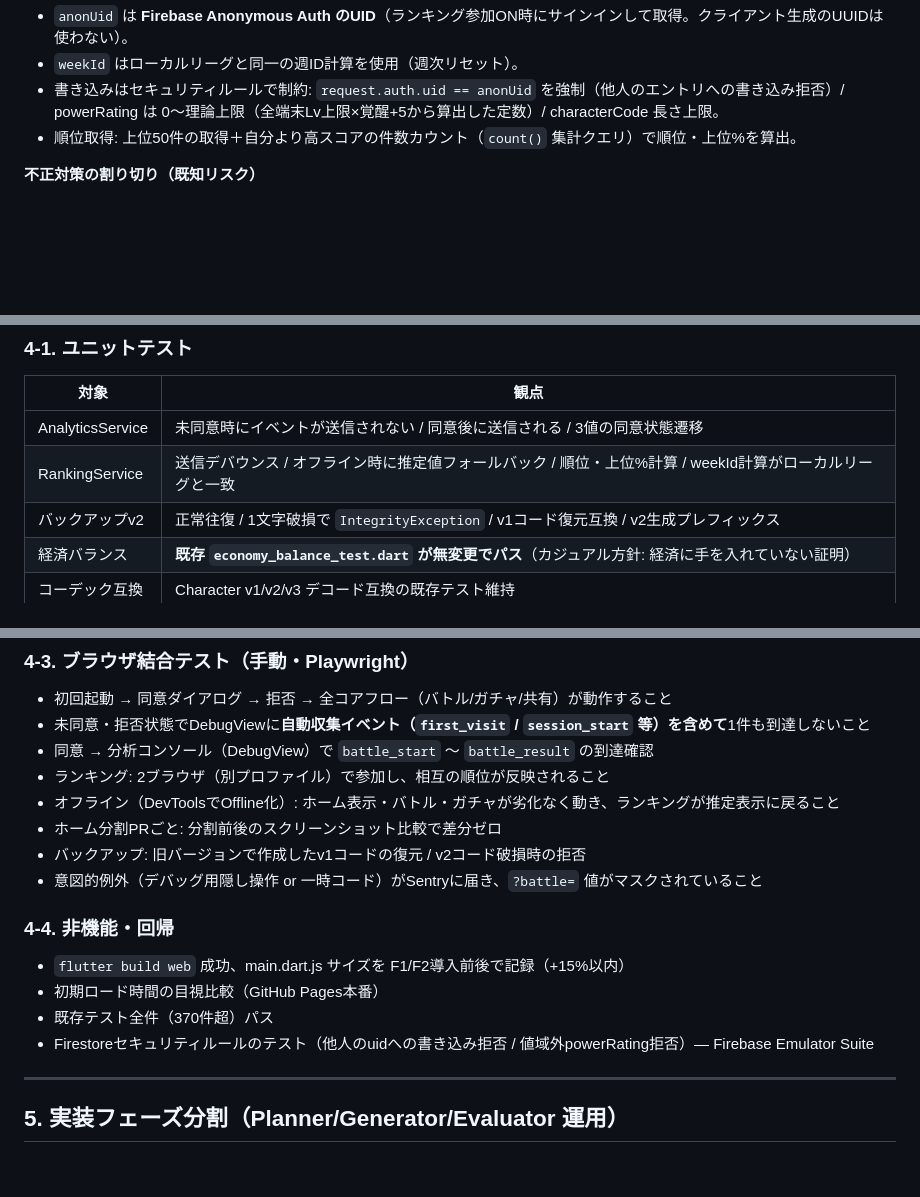
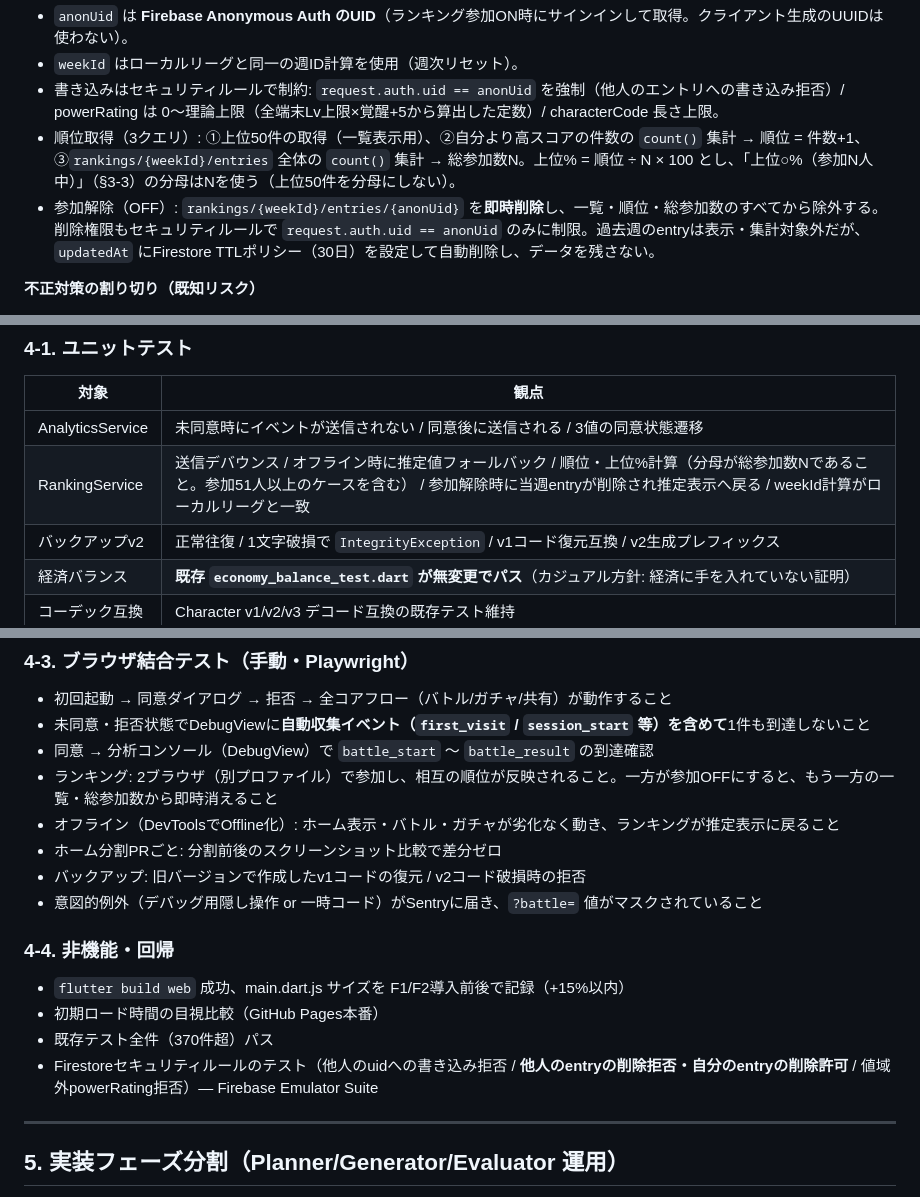
Before and after one commit to ifrit99/SmartPhoneSpecBattle, a Markdown page: docs/phase5_brushup_spec.md, 3 parts joined by grey strips. GitHub-like rendering; blank space fills up the shorter version.

Commit message:
docs: ランキングの総参加数取得と参加解除時のentry削除を仕様化
- 順位取得を3クエリ構成にし、上位%の分母を総参加数count()と明記
- 参加OFF時に当週entryを即時削除、削除権限のルール制限、過去週のTTL自動削除を追加
- ユニット/ルール/ブラウザ結合テストに解除フローと分母検証を追加

Co-Authored-By: Claude Fable 5 <noreply@anthropic.com>
Claude-Session: https://claude.ai/code/session_01S5VL1PEsiA9SoBDg6Bk5GV

```diff
--- a/docs/phase5_brushup_spec.md
+++ b/docs/phase5_brushup_spec.md
@@ -188,7 +188,8 @@ rankings/{weekId}/entries/{anonUid}:
 - `anonUid` は **Firebase Anonymous Auth のUID**（ランキング参加ON時にサインインして取得。クライアント生成のUUIDは使わない）。
 - `weekId` はローカルリーグと同一の週ID計算を使用（週次リセット）。
 - 書き込みはセキュリティルールで制約: `request.auth.uid == anonUid` を強制（他人のエントリへの書き込み拒否）/ powerRating は 0〜理論上限（全端末Lv上限×覚醒+5から算出した定数）/ characterCode 長さ上限。
-- 順位取得: 上位50件の取得＋自分より高スコアの件数カウント（`count()` 集計クエリ）で順位・上位%を算出。
+- 順位取得（3クエリ）: ①上位50件の取得（一覧表示用）、②自分より高スコアの件数の `count()` 集計 → 順位 = 件数+1、③`rankings/{weekId}/entries` 全体の `count()` 集計 → 総参加数N。上位% = 順位 ÷ N × 100 とし、「上位○%（参加N人中）」（§3-3）の分母はNを使う（上位50件を分母にしない）。
+- 参加解除（OFF）: `rankings/{weekId}/entries/{anonUid}` を**即時削除**し、一覧・順位・総参加数のすべてから除外する。削除権限もセキュリティルールで `request.auth.uid == anonUid` のみに制限。過去週のentryは表示・集計対象外だが、`updatedAt` にFirestore TTLポリシー（30日）を設定して自動削除し、データを残さない。
 
 **不正対策の割り切り（既知リスク）**
 - PWRはクライアント計算のため完全な防止は不可能。MVPでは (a) ルールでの値域クランプ、(b) `characterCode` のチェックサム検証を将来のCloud Functionsで実施できる形でデータを残す、(c) 順位に報酬を付けない（カジュアル方針と整合）ことで実害を抑える。
@@ -304,7 +305,7 @@ rankings/{weekId}/entries/{anonUid}:
 | 対象 | 観点 |
 |------|------|
 | AnalyticsService | 未同意時にイベントが送信されない / 同意後に送信される / 3値の同意状態遷移 |
-| RankingService | 送信デバウンス / オフライン時に推定値フォールバック / 順位・上位%計算 / weekId計算がローカルリーグと一致 |
+| RankingService | 送信デバウンス / オフライン時に推定値フォールバック / 順位・上位%計算（分母が総参加数Nであること。参加51人以上のケースを含む） / 参加解除時に当週entryが削除され推定表示へ戻る / weekId計算がローカルリーグと一致 |
 | バックアップv2 | 正常往復 / 1文字破損で `IntegrityException` / v1コード復元互換 / v2生成プレフィックス |
 | 経済バランス | **既存 `economy_balance_test.dart` が無変更でパス**（カジュアル方針: 経済に手を入れていない証明） |
 | コーデック互換 | Character v1/v2/v3 デコード互換の既存テスト維持 |
@@ -324,7 +325,7 @@ rankings/{weekId}/entries/{anonUid}:
 - 初回起動 → 同意ダイアログ → 拒否 → 全コアフロー（バトル/ガチャ/共有）が動作すること
 - 未同意・拒否状態でDebugViewに**自動収集イベント（`first_visit` / `session_start` 等）を含めて**1件も到達しないこと
 - 同意 → 分析コンソール（DebugView）で `battle_start` 〜 `battle_result` の到達確認
-- ランキング: 2ブラウザ（別プロファイル）で参加し、相互の順位が反映されること
+- ランキング: 2ブラウザ（別プロファイル）で参加し、相互の順位が反映されること。一方が参加OFFにすると、もう一方の一覧・総参加数から即時消えること
 - オフライン（DevToolsでOffline化）: ホーム表示・バトル・ガチャが劣化なく動き、ランキングが推定表示に戻ること
 - ホーム分割PRごと: 分割前後のスクリーンショット比較で差分ゼロ
 - バックアップ: 旧バージョンで作成したv1コードの復元 / v2コード破損時の拒否
@@ -335,7 +336,7 @@ rankings/{weekId}/entries/{anonUid}:
 - `flutter build web` 成功、main.dart.js サイズを F1/F2導入前後で記録（+15%以内）
 - 初期ロード時間の目視比較（GitHub Pages本番）
 - 既存テスト全件（370件超）パス
-- Firestoreセキュリティルールのテスト（他人のuidへの書き込み拒否 / 値域外powerRating拒否）— Firebase Emulator Suite
+- Firestoreセキュリティルールのテスト（他人のuidへの書き込み拒否 / **他人のentryの削除拒否・自分のentryの削除許可** / 値域外powerRating拒否）— Firebase Emulator Suite
 
 ---
 
```
